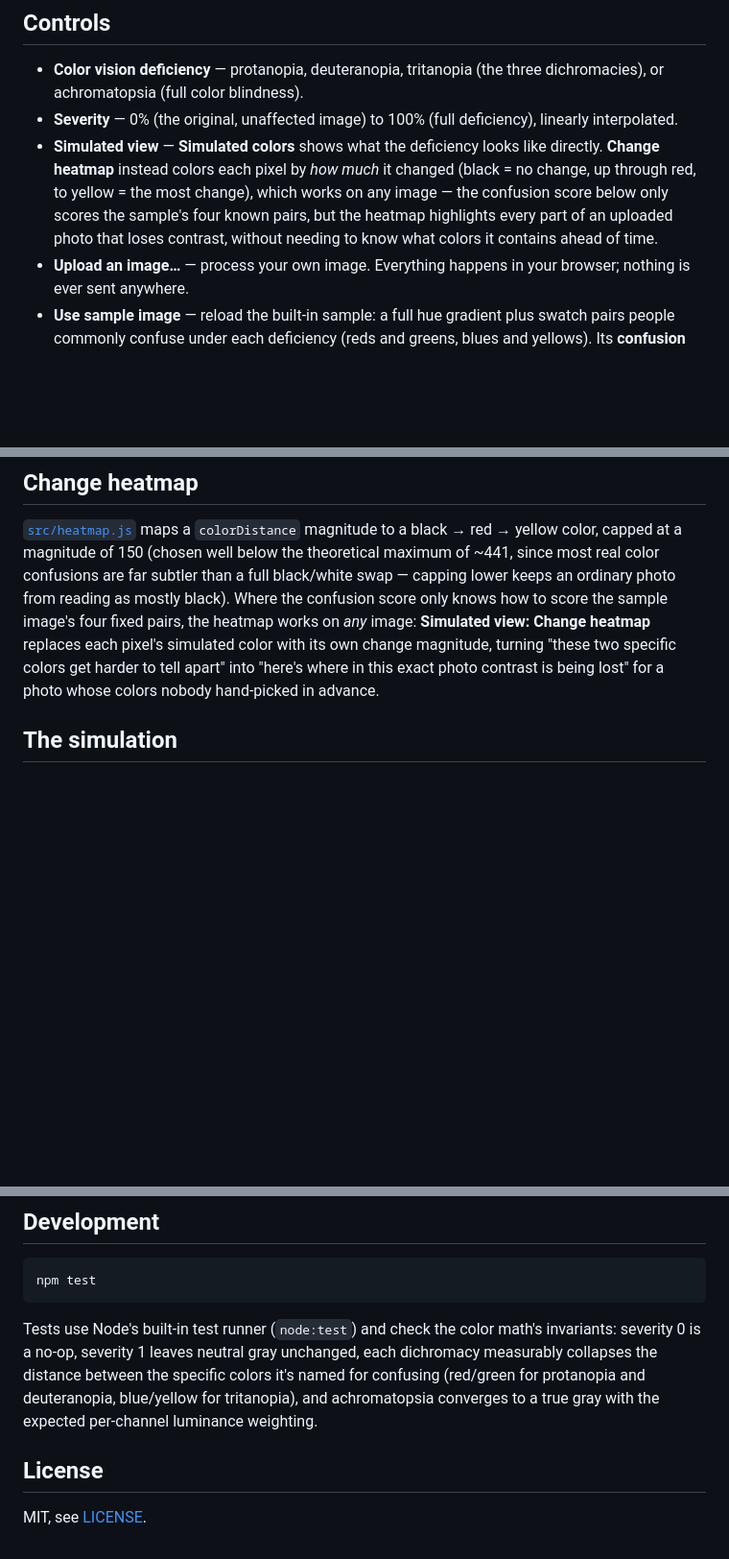
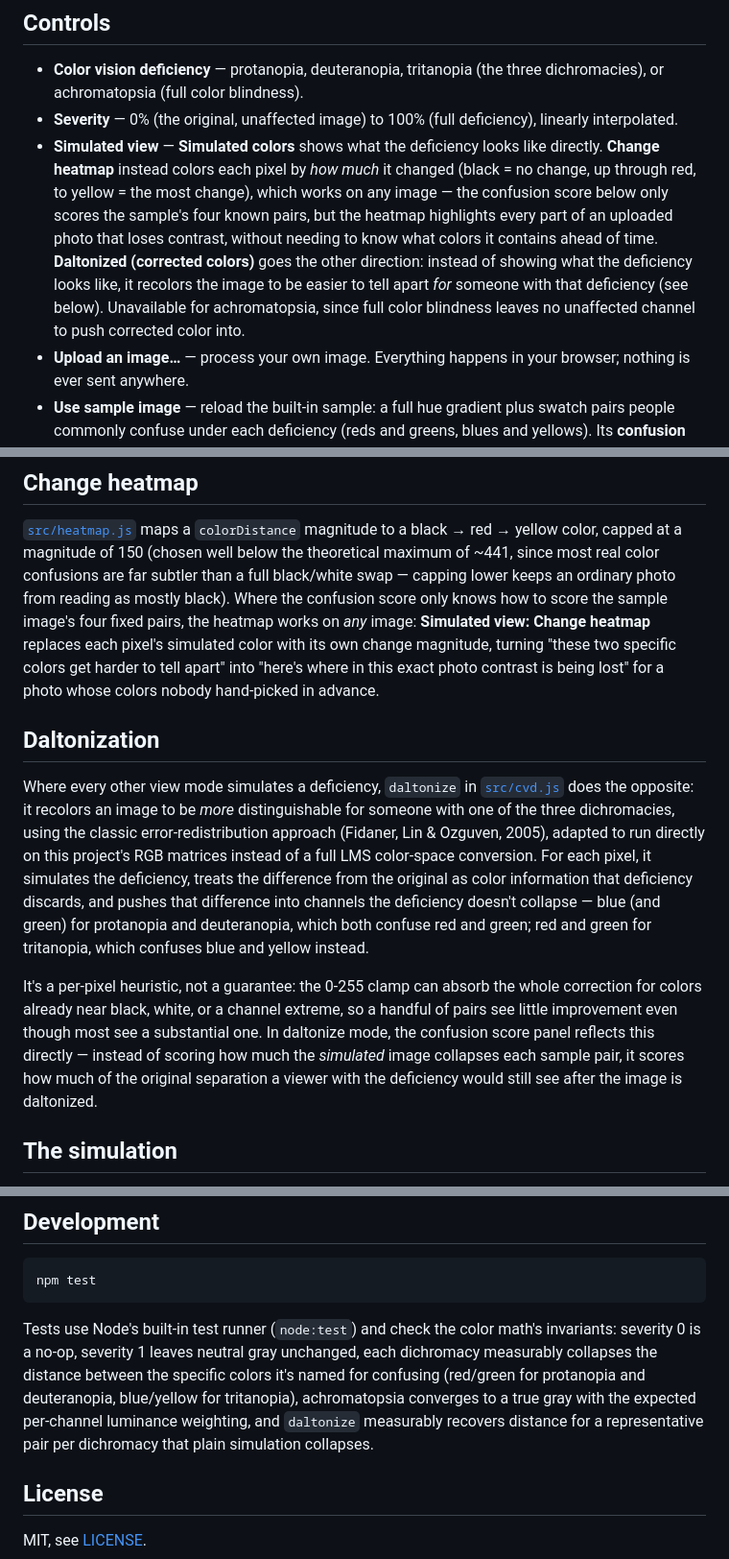
Before and after one commit to fushanbobfan/chromalens, a Markdown page: README.md, 3 parts joined by grey strips. Shown at 96% size. Rendered like a GitHub page; blank space fills up the shorter version.

Commit message:
Document daltonization in the README

```diff
--- a/README.md
+++ b/README.md
@@ -30,7 +30,10 @@ Then open the printed URL in a browser.
   through red, to yellow = the most change), which works on any image — the confusion score
   below only scores the sample's four known pairs, but the heatmap highlights every part of an
   uploaded photo that loses contrast, without needing to know what colors it contains ahead of
-  time.
+  time. **Daltonized (corrected colors)** goes the other direction: instead of showing what the
+  deficiency looks like, it recolors the image to be easier to tell apart *for* someone with
+  that deficiency (see below). Unavailable for achromatopsia, since full color blindness leaves
+  no unaffected channel to push corrected color into.
 - **Upload an image&hellip;** — process your own image. Everything happens in your browser;
   nothing is ever sent anywhere.
 - **Use sample image** — reload the built-in sample: a full hue gradient plus swatch pairs
@@ -61,6 +64,24 @@ score the sample image's four fixed pairs, the heatmap works on *any* image: **S
 view: Change heatmap** replaces each pixel's simulated color with its own change magnitude,
 turning "these two specific colors get harder to tell apart" into "here's where in this exact
 photo contrast is being lost" for a photo whose colors nobody hand-picked in advance.
+
+## Daltonization
+
+Where every other view mode simulates a deficiency, `daltonize` in [`src/cvd.js`](src/cvd.js)
+does the opposite: it recolors an image to be *more* distinguishable for someone with one of the
+three dichromacies, using the classic error-redistribution approach (Fidaner, Lin & Ozguven,
+2005), adapted to run directly on this project's RGB matrices instead of a full LMS color-space
+conversion. For each pixel, it simulates the deficiency, treats the difference from the original
+as color information that deficiency discards, and pushes that difference into channels the
+deficiency doesn't collapse — blue (and green) for protanopia and deuteranopia, which both
+confuse red and green; red and green for tritanopia, which confuses blue and yellow instead.
+
+It's a per-pixel heuristic, not a guarantee: the 0-255 clamp can absorb the whole correction for
+colors already near black, white, or a channel extreme, so a handful of pairs see little
+improvement even though most see a substantial one. In daltonize mode, the confusion score panel
+reflects this directly — instead of scoring how much the *simulated* image collapses each
+sample pair, it scores how much of the original separation a viewer with the deficiency would
+still see after the image is daltonized.
 
 ## The simulation
 
@@ -99,8 +120,9 @@ npm test
 Tests use Node's built-in test runner (`node:test`) and check the color math's invariants:
 severity 0 is a no-op, severity 1 leaves neutral gray unchanged, each dichromacy measurably
 collapses the distance between the specific colors it's named for confusing (red/green for
-protanopia and deuteranopia, blue/yellow for tritanopia), and achromatopsia converges to a true
-gray with the expected per-channel luminance weighting.
+protanopia and deuteranopia, blue/yellow for tritanopia), achromatopsia converges to a true
+gray with the expected per-channel luminance weighting, and `daltonize` measurably recovers
+distance for a representative pair per dichromacy that plain simulation collapses.
 
 ## License
 
```
